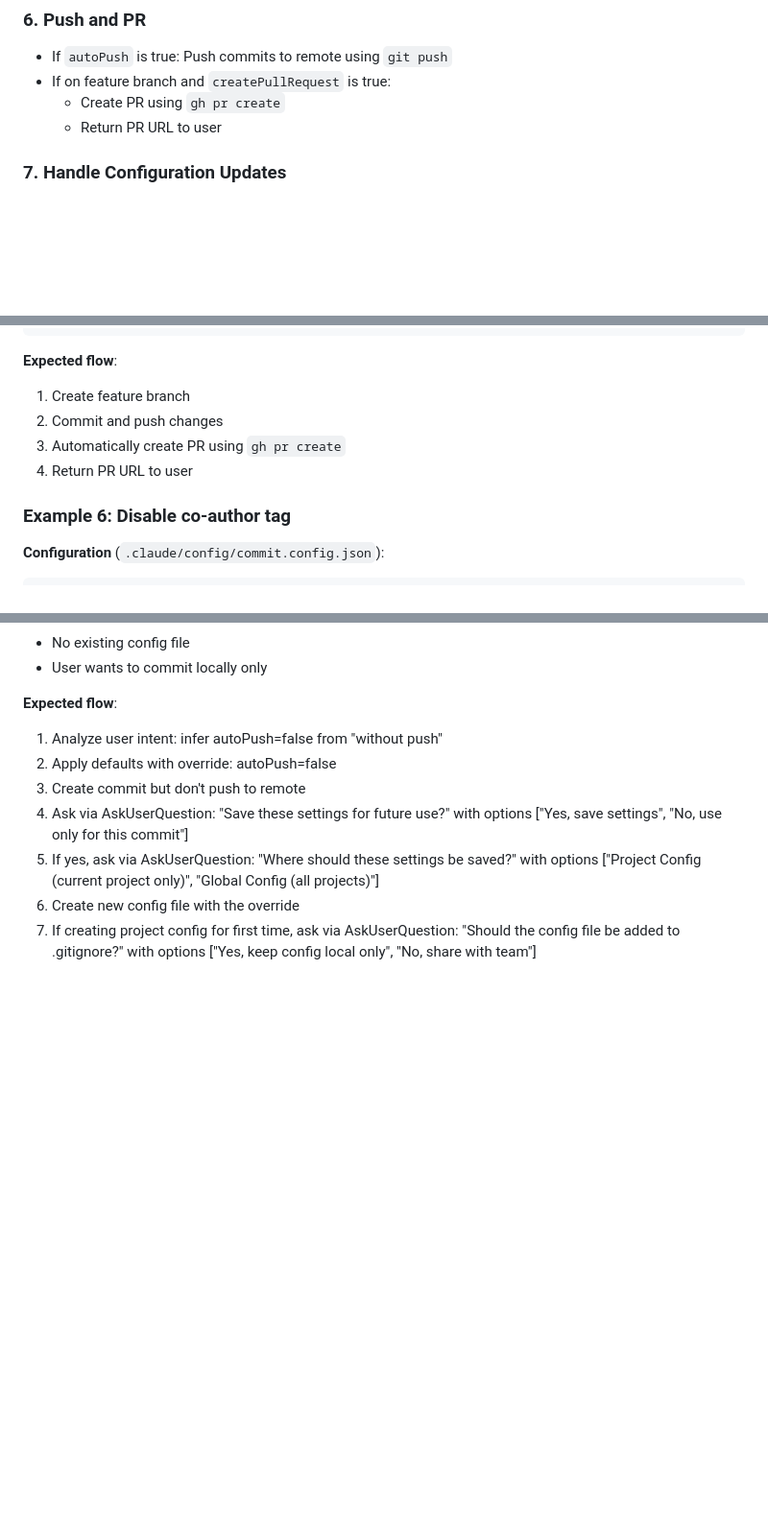
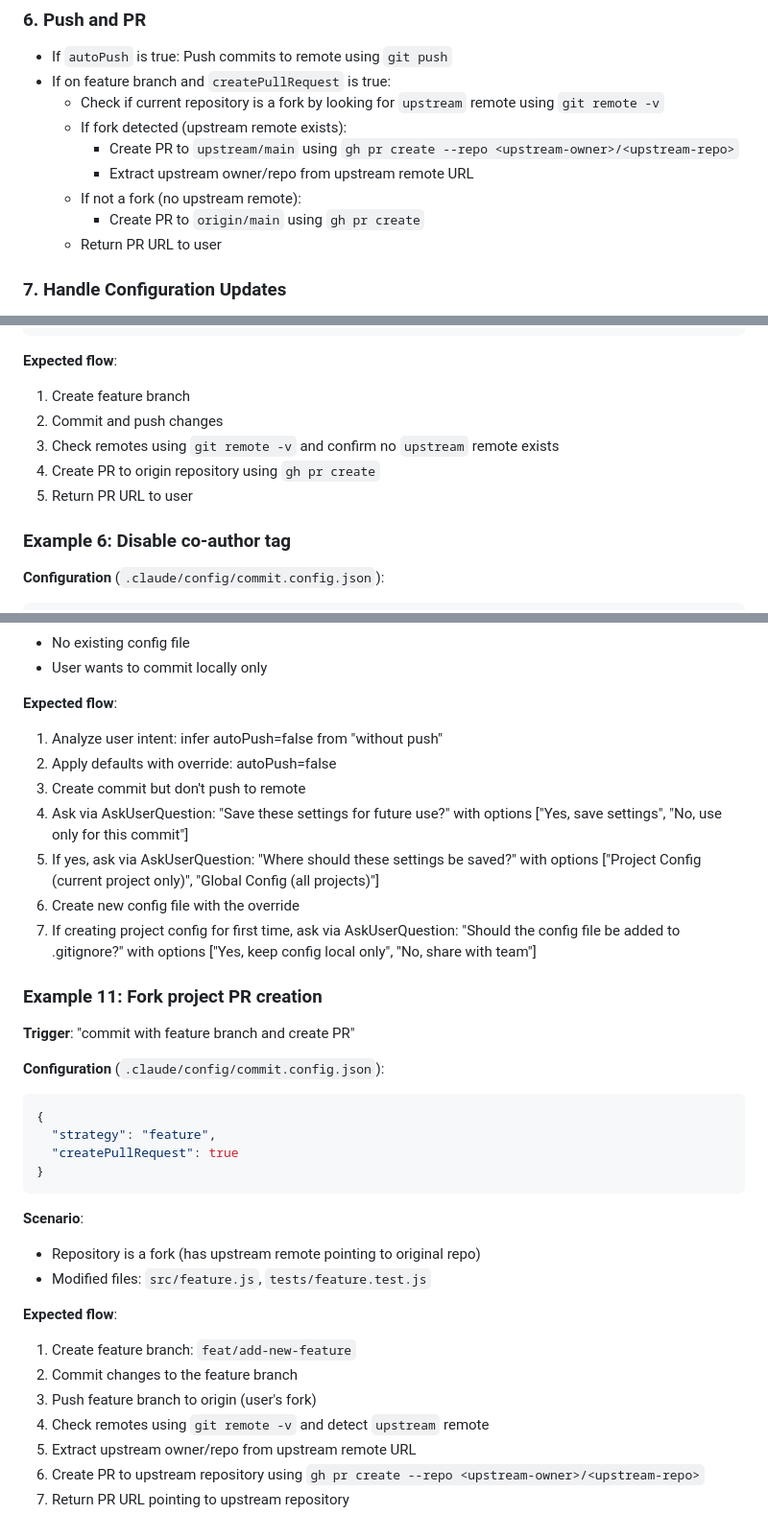
Before and after one commit to highestop/nono, a Markdown page: skills/commit/SKILL.md, 3 parts joined by grey strips. Shown at 96% size. Drawn GitHub-style; blank space fills up the shorter version.

Commit message:
feat(skill): add fork project PR creation support
- Add fork detection using git remote -v to check for upstream remote
- Smart PR creation: create to upstream/main for forks, origin/main for regular repos
- Extract upstream owner/repo from remote URL automatically
- Update Push and PR workflow with fork detection logic
- Add Example 11 demonstrating fork project PR creation flow
- Update Example 5 to show non-fork PR creation for comparison
- Fix typo: ensure "Team sharing" terminology consistency

Enhances open source contribution workflow by automatically creating PRs
to the upstream repository when working on forks.

Co-authored-by: Claude <noreply@anthropic.com>

````diff
--- a/skills/commit/SKILL.md
+++ b/skills/commit/SKILL.md
@@ -128,7 +128,12 @@ For each commit group:
 
 - If `autoPush` is true: Push commits to remote using `git push`
 - If on feature branch and `createPullRequest` is true:
-  - Create PR using `gh pr create`
+  - Check if current repository is a fork by looking for `upstream` remote using `git remote -v`
+  - If fork detected (upstream remote exists):
+    - Create PR to `upstream/main` using `gh pr create --repo <upstream-owner>/<upstream-repo>`
+    - Extract upstream owner/repo from upstream remote URL
+  - If not a fork (no upstream remote):
+    - Create PR to `origin/main` using `gh pr create`
   - Return PR URL to user
 
 ### 7. Handle Configuration Updates
@@ -233,8 +238,9 @@ For each commit group:
 **Expected flow**:
 1. Create feature branch
 2. Commit and push changes
-3. Automatically create PR using `gh pr create`
-4. Return PR URL to user
+3. Check remotes using `git remote -v` and confirm no `upstream` remote exists
+4. Create PR to origin repository using `gh pr create`
+5. Return PR URL to user
 
 ### Example 6: Disable co-author tag
 
@@ -312,3 +318,28 @@ For each commit group:
 5. If yes, ask via AskUserQuestion: "Where should these settings be saved?" with options ["Project Config (current project only)", "Global Config (all projects)"]
 6. Create new config file with the override
 7. If creating project config for first time, ask via AskUserQuestion: "Should the config file be added to .gitignore?" with options ["Yes, keep config local only", "No, share with team"]
+
+### Example 11: Fork project PR creation
+
+**Trigger**: "commit with feature branch and create PR"
+
+**Configuration** (`.claude/config/commit.config.json`):
+```json
+{
+  "strategy": "feature",
+  "createPullRequest": true
+}
+```
+
+**Scenario**:
+- Repository is a fork (has upstream remote pointing to original repo)
+- Modified files: `src/feature.js`, `tests/feature.test.js`
+
+**Expected flow**:
+1. Create feature branch: `feat/add-new-feature`
+2. Commit changes to the feature branch
+3. Push feature branch to origin (user's fork)
+4. Check remotes using `git remote -v` and detect `upstream` remote
+5. Extract upstream owner/repo from upstream remote URL
+6. Create PR to upstream repository using `gh pr create --repo <upstream-owner>/<upstream-repo>`
+7. Return PR URL pointing to upstream repository
````
Also changed, not shown: other parts of skills/commit/SKILL.md (+1 -1 lines).
